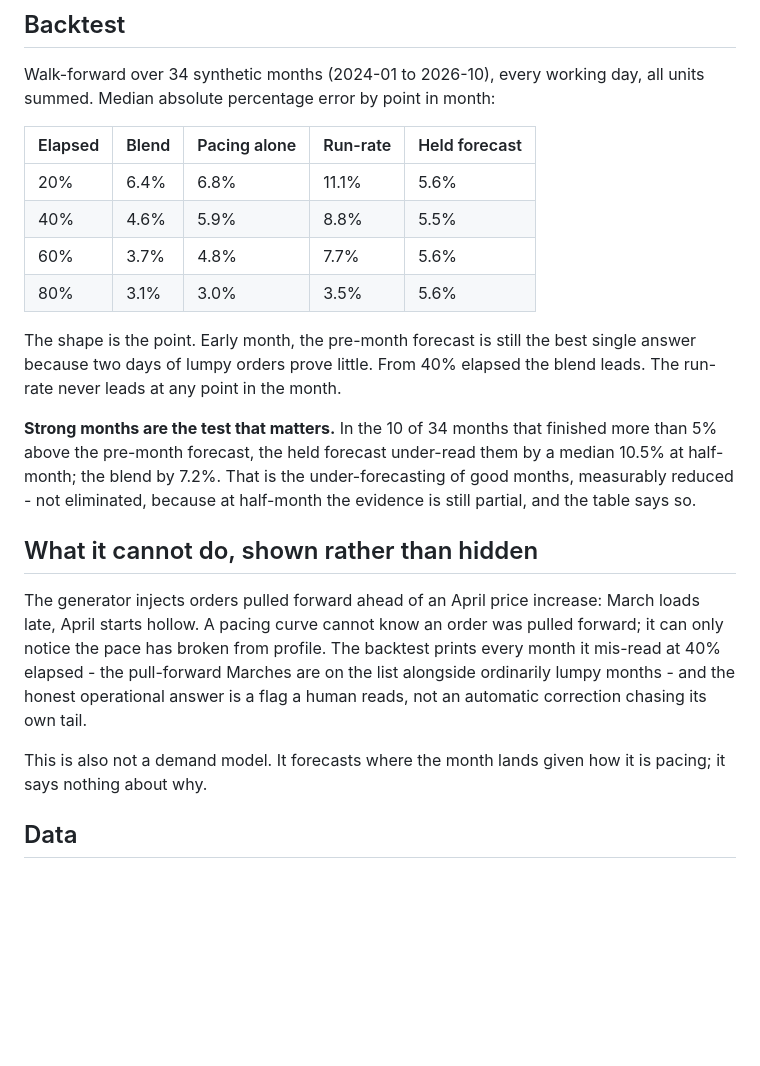
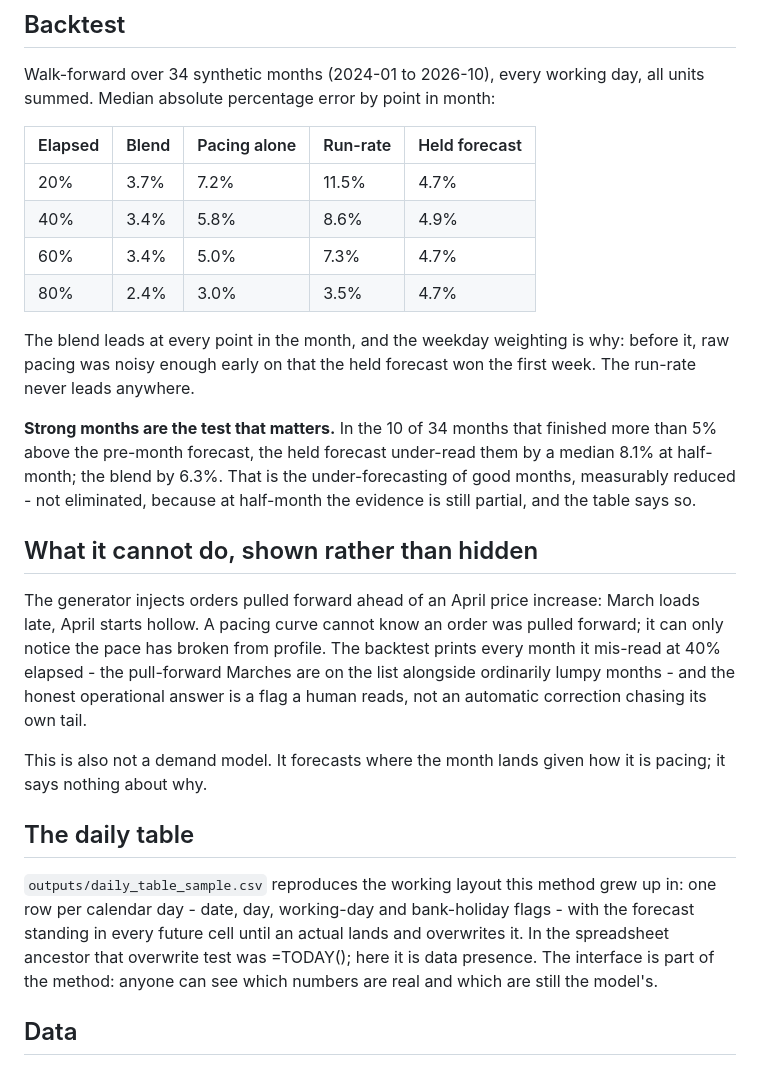
Before and after one commit to sdouglas8787/month_landing_forecast, a Markdown page: README.md, the part around one of its changes. Drawn GitHub-style; blank space fills up the shorter version.

```diff
--- a/README.md
+++ b/README.md
@@ -43,18 +53,18 @@ day, all units summed. Median absolute percentage error by point in month:
 
 | Elapsed | Blend | Pacing alone | Run-rate | Held forecast |
 |---|---|---|---|---|
-| 20% | 6.4% | 6.8% | 11.1% | 5.6% |
-| 40% | 4.6% | 5.9% | 8.8% | 5.5% |
-| 60% | 3.7% | 4.8% | 7.7% | 5.6% |
-| 80% | 3.1% | 3.0% | 3.5% | 5.6% |
+| 20% | 3.7% | 7.2% | 11.5% | 4.7% |
+| 40% | 3.4% | 5.8% | 8.6% | 4.9% |
+| 60% | 3.4% | 5.0% | 7.3% | 4.7% |
+| 80% | 2.4% | 3.0% | 3.5% | 4.7% |
 
-The shape is the point. Early month, the pre-month forecast is still the
-best single answer because two days of lumpy orders prove little. From 40%
-elapsed the blend leads. The run-rate never leads at any point in the month.
+The blend leads at every point in the month, and the weekday weighting is
+why: before it, raw pacing was noisy enough early on that the held
+forecast won the first week. The run-rate never leads anywhere.
 
 **Strong months are the test that matters.** In the 10 of 34 months that
 finished more than 5% above the pre-month forecast, the held forecast
-under-read them by a median 10.5% at half-month; the blend by 7.2%. That is
+under-read them by a median 8.1% at half-month; the blend by 6.3%. That is
 the under-forecasting of good months, measurably reduced - not eliminated,
 because at half-month the evidence is still partial, and the table says so.
 
@@ -71,6 +81,16 @@ correction chasing its own tail.
 This is also not a demand model. It forecasts where the month lands given
 how it is pacing; it says nothing about why.
 
+## The daily table
+
+`outputs/daily_table_sample.csv` reproduces the working layout this method
+grew up in: one row per calendar day - date, day, working-day and
+bank-holiday flags - with the forecast standing in every future cell until
+an actual lands and overwrites it. In the spreadsheet ancestor that
+overwrite test was =TODAY(); here it is data presence. The interface is
+part of the method: anyone can see which numbers are real and which are
+still the model's.
+
 ## Data
 
 Synthetic, with known ground truth: trend, monthly and weekday seasonality,
```
Also changed, not shown: other parts of README.md (+17 -7 lines), outputs/backtest_funnel.png, 3 other files.
